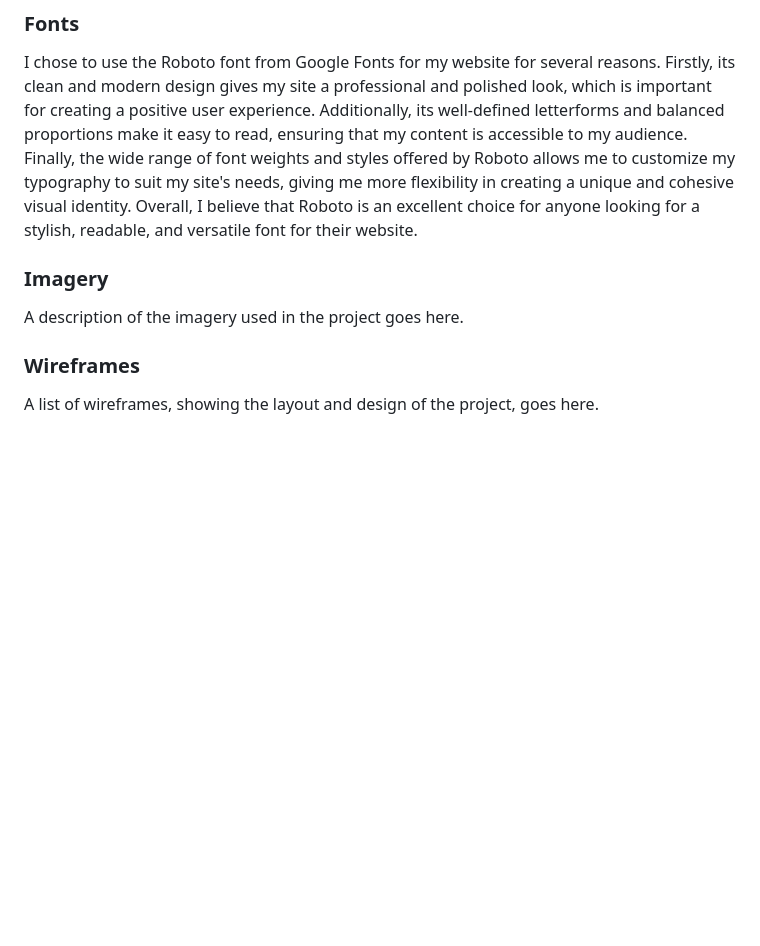
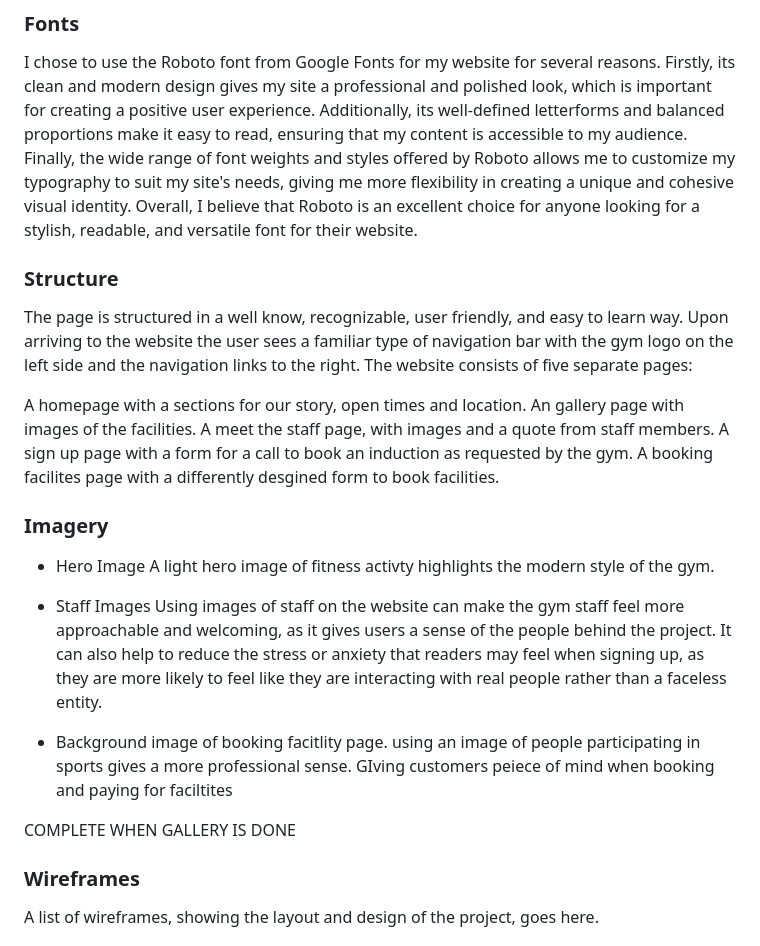
Before and after one commit to lewisjones37/afan-valley-fitness, a Markdown page: README.md, the part around the change. GitHub-like rendering; blank space fills up the shorter version.

Commit message:
add imagery to readme

```diff
--- a/README.md
+++ b/README.md
@@ -66,10 +66,28 @@ IMAGE HERE OF COLOR PALLETE
 I chose to use the Roboto font from Google Fonts for my website for several reasons. Firstly, its clean and modern design gives my site a professional and polished look, which is important for creating a positive user experience. Additionally, its well-defined letterforms and balanced proportions make it easy to read, ensuring that my content is accessible to my audience. Finally, the wide range of font weights and styles offered by Roboto allows me to customize my typography to suit my site's needs, giving me more flexibility in creating a unique and cohesive visual identity. Overall, I believe that Roboto is an excellent choice for anyone looking for a stylish, readable, and versatile font for their website.
 
 
+### Structure
+
+The page is structured in a well know, recognizable, user friendly, and easy to learn way. Upon arriving to the website the user sees a familiar type of navigation bar with the gym logo on the left side and the navigation links to the right. The website consists of five separate pages:
+
+A homepage with a sections for our story, open times and location.
+An gallery page with images of the facilities.
+A meet the staff page, with images and a quote from staff members.
+A sign up page with a form for a call to book an induction as requested by the gym.
+A booking facilites page with a differently desgined form to book facilities.
 
 ### Imagery
 
-A description of the imagery used in the project goes here.
+- Hero Image
+A light hero image of fitness activty highlights the modern style of the gym.
+
+- Staff Images
+Using images of staff on the website can make the gym staff feel more approachable and welcoming, as it gives users a sense of the people behind the project. It can also help to reduce the stress or anxiety that readers may feel when signing up, as they are more likely to feel like they are interacting with real people rather than a faceless entity.
+
+- Background image of booking facitlity page.
+using an image of people participating in sports gives a more professional sense. GIving customers peiece of mind when booking and paying for faciltites
+
+COMPLETE WHEN GALLERY IS DONE
 
 ### Wireframes
 
```
